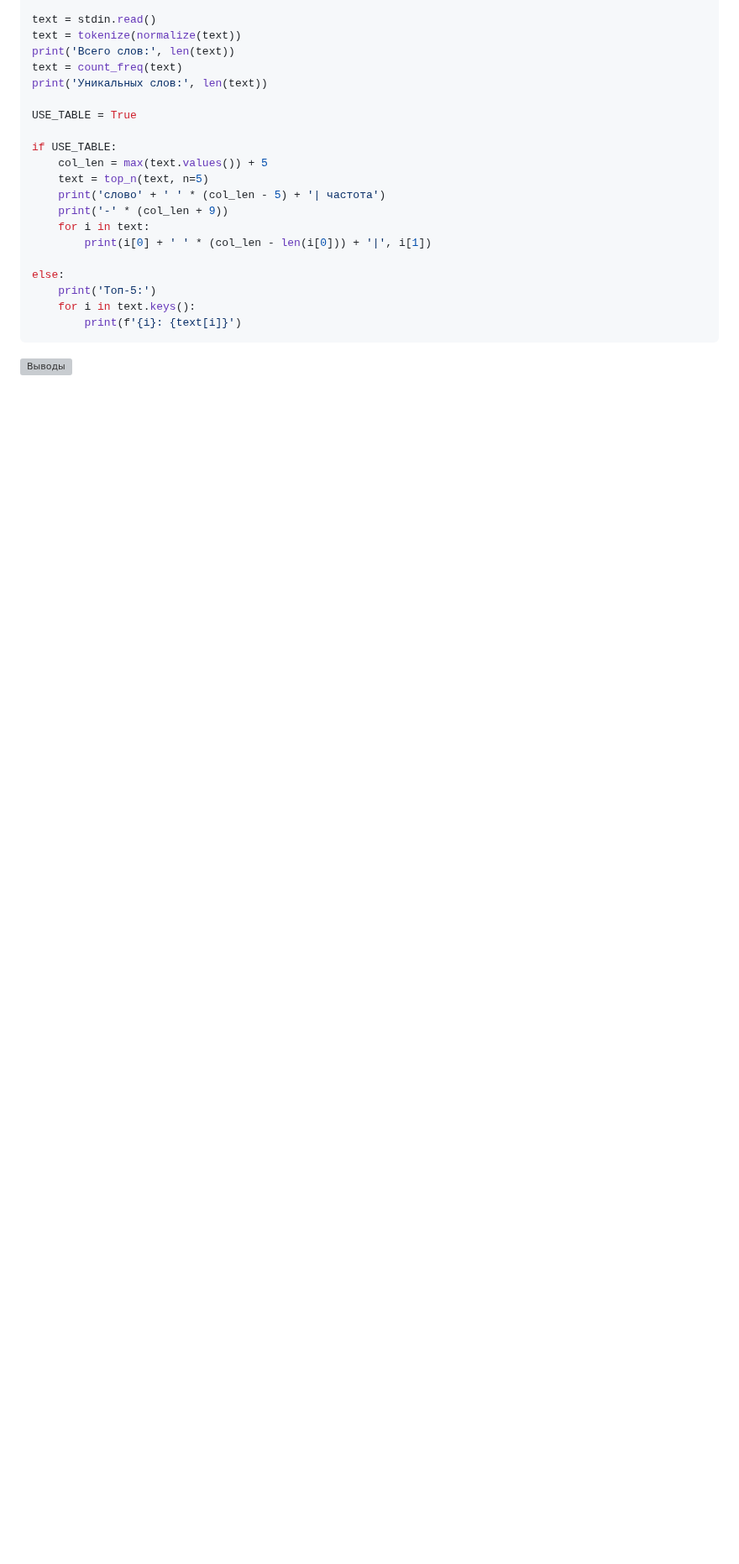
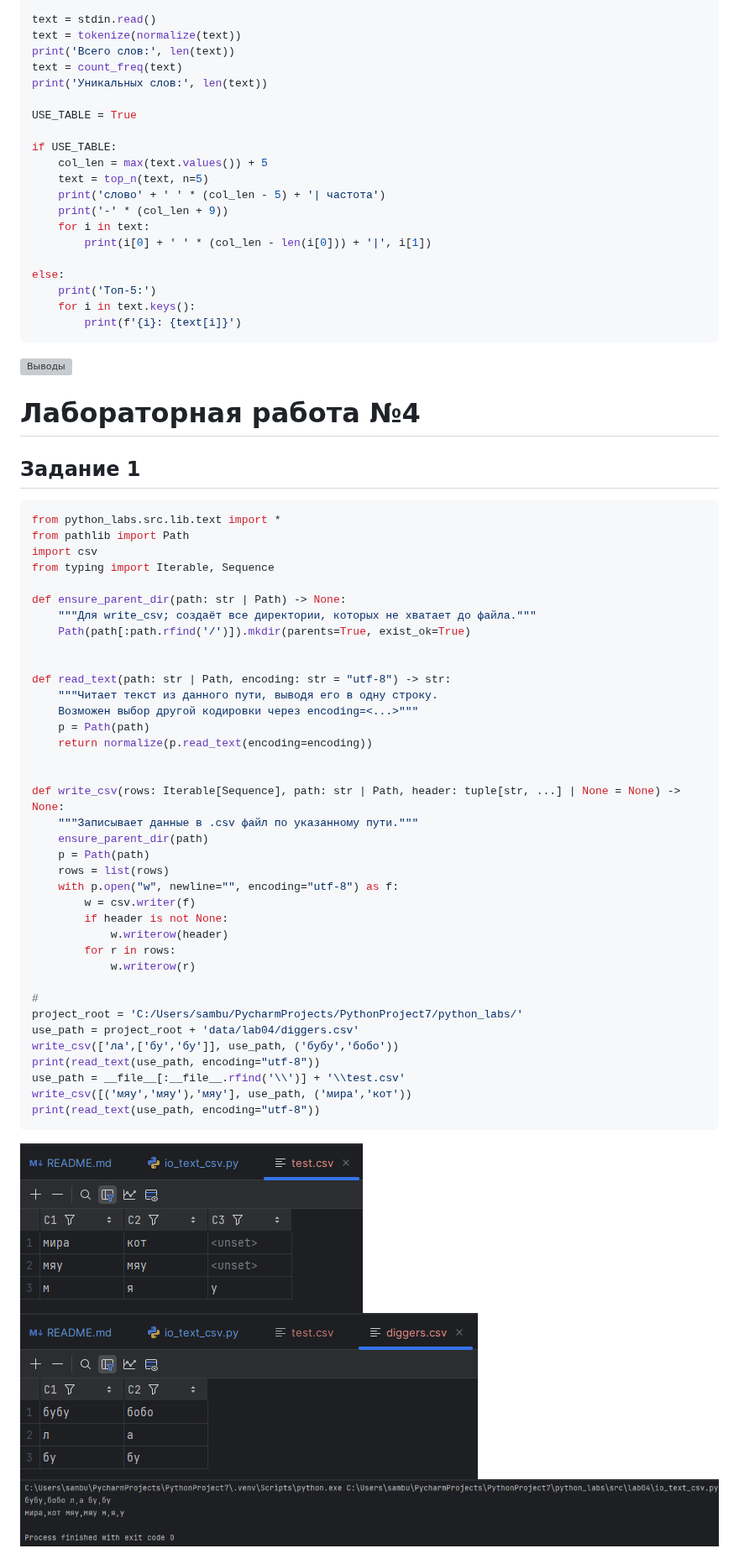
Before and after one commit to Samdevelopertakoisebe/python_labs, a Markdown page: README.md, the part around one of its changes. Shown at 84% size. GitHub-like rendering; pictures changed too: images/lab04/Screenshot_624.png (added), images/lab04/Screenshot_625.png (added), images/lab04/Screenshot_626.png (added); blank space fills up the shorter version; grey boxes are pictures that could not be loaded.

````diff
--- a/README.md
+++ b/README.md
@@ -264,3 +264,49 @@ else:
         print(f'{i}: {text[i]}')
 ```
 ![Выводы](./images/lab03/img_3.png)
+
+# Лабораторная работа №4
+## Задание 1
+```python
+from python_labs.src.lib.text import *
+from pathlib import Path
+import csv
+from typing import Iterable, Sequence
+
+def ensure_parent_dir(path: str | Path) -> None:
+    """Для write_csv; создаёт все директории, которых не хватает до файла."""
+    Path(path[:path.rfind('/')]).mkdir(parents=True, exist_ok=True)
+
+
+def read_text(path: str | Path, encoding: str = "utf-8") -> str:
+    """Читает текст из данного пути, выводя его в одну строку.
+    Возможен выбор другой кодировки через encoding=<...>"""
+    p = Path(path)
+    return normalize(p.read_text(encoding=encoding))
+
+
+def write_csv(rows: Iterable[Sequence], path: str | Path, header: tuple[str, ...] | None = None) -> None:
+    """Записывает данные в .csv файл по указанному пути."""
+    ensure_parent_dir(path)
+    p = Path(path)
+    rows = list(rows)
+    with p.open("w", newline="", encoding="utf-8") as f:
+        w = csv.writer(f)
+        if header is not None:
+            w.writerow(header)
+        for r in rows:
+            w.writerow(r)
+
+#
+project_root = 'C:/Users/sambu/PycharmProjects/PythonProject7/python_labs/'
+use_path = project_root + 'data/lab04/diggers.csv'
+write_csv(['ла',['бу','бу']], use_path, ('бубу','бобо'))
+print(read_text(use_path, encoding="utf-8"))
+use_path = __file__[:__file__.rfind('\\')] + '\\test.csv'
+write_csv([('мяу','мяу'),'мяу'], use_path, ('мира','кот'))
+print(read_text(use_path, encoding="utf-8"))
+```
+![Выводы](./images/lab04/Screenshot_624.png)
+![Выводы](./images/lab04/Screenshot_625.png)
+![Выводы](./images/lab04/Screenshot_626.png)
+
````
Also changed, not shown: other parts of README.md (+30 -0 lines), 4 other files.
